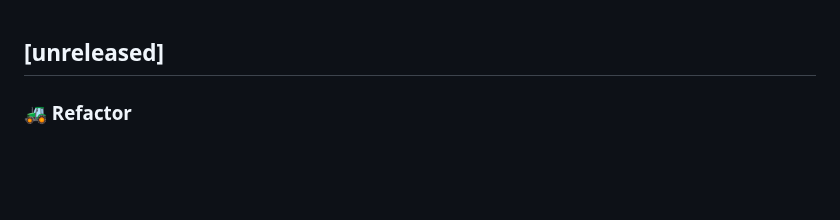
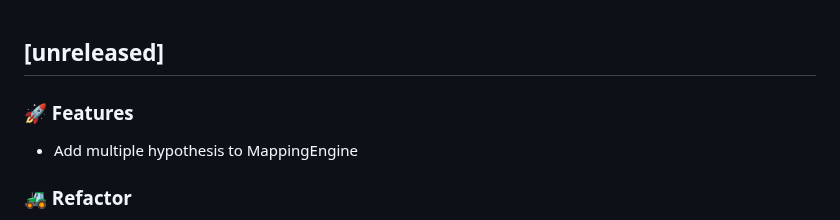
Before and after one commit to Jimmie14/fit-bpc-prp, a Markdown page: CHANGELOG.md, the part around the change. Rendered like a GitHub page; blank space fills up the shorter version.

Commit message:
ci: update changelog

```diff
--- a/CHANGELOG.md
+++ b/CHANGELOG.md
@@ -1,4 +1,8 @@
 ## [unreleased]
+
+### 🚀 Features
+
+- Add multiple hypothesis to MappingEngine
 
 ### 🚜 Refactor
 
```
